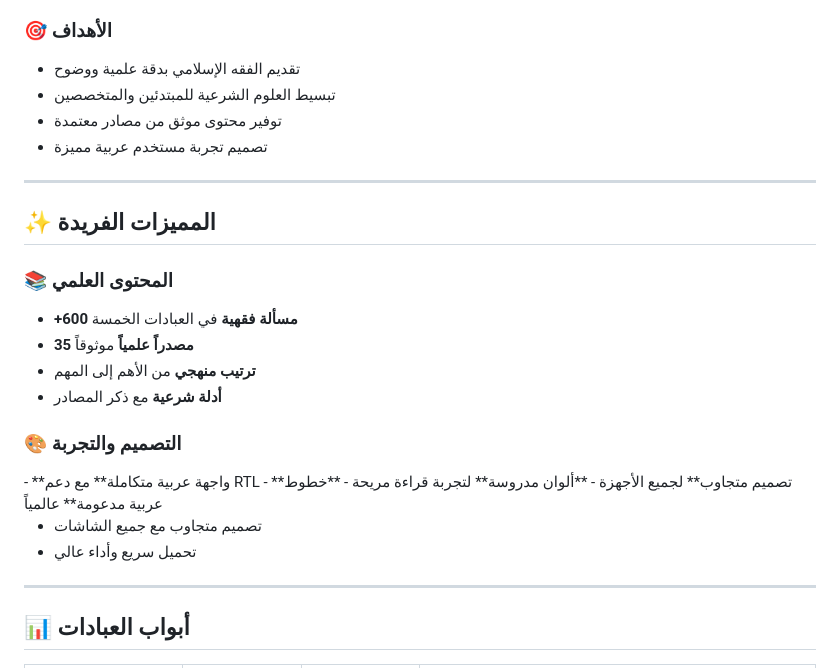
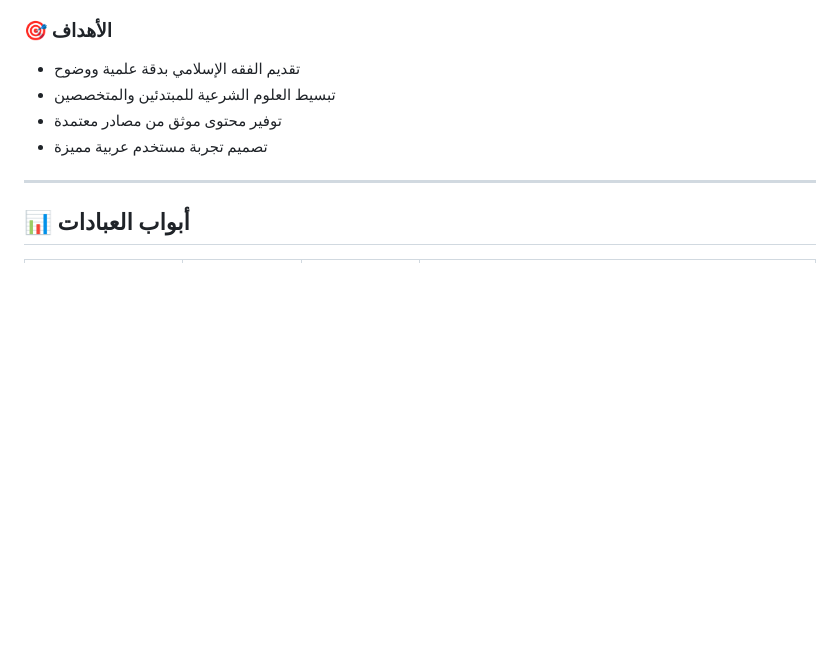
Before and after one commit to mahmoudnazmy/fiqh-app, a Markdown page: README.md, the part around the change. GitHub-like rendering; blank space fills up the shorter version.

```diff
--- a/README.md
+++ b/README.md
@@ -25,26 +25,6 @@
 - توفير محتوى موثق من مصادر معتمدة
 - تصميم تجربة مستخدم عربية مميزة
 
----
-
-## ✨ المميزات الفريدة
-
-### 📚 **المحتوى العلمي**
-- **+600 مسألة فقهية** في العبادات الخمسة
-- **35 مصدراً علمياً** موثوقاً
-- **ترتيب منهجي** من الأهم إلى المهم
-- **أدلة شرعية** مع ذكر المصادر
-
-### 🎨 **التصميم والتجربة**
-<div dir="rtl">
-- **واجهة عربية متكاملة** مع دعم RTL
-- **تصميم متجاوب** لجميع الأجهزة
-- **ألوان مدروسة** لتجربة قراءة مريحة
-- **خطوط عربية مدعومة** عالمياً
-
-- تصميم متجاوب مع جميع الشاشات
-- تحميل سريع وأداء عالي
-</div>
 
 ---
 
```
